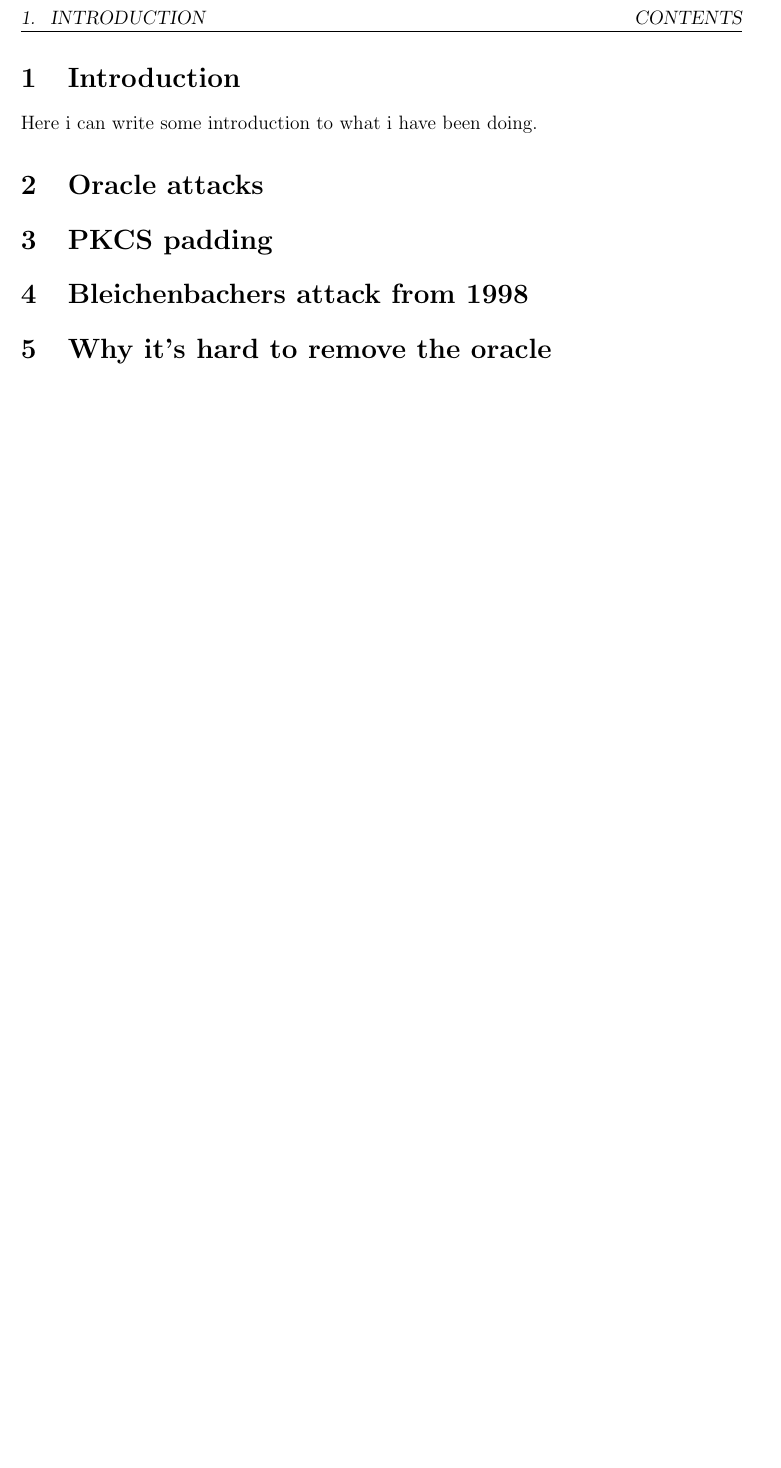
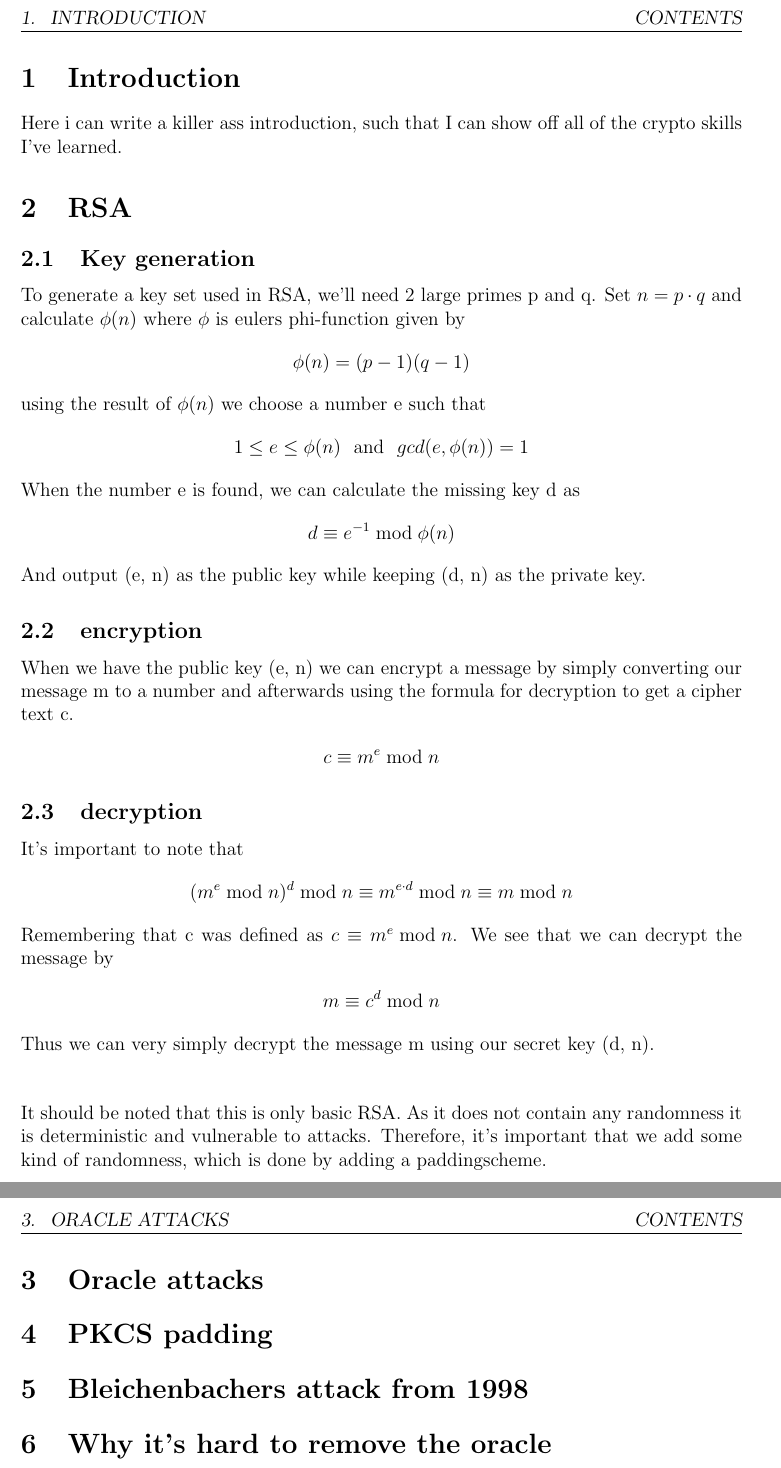
Before and after one commit to Sellebjergen/BleichenbacherAttack, a LaTeX document (report/master.tex, which reads report/chapters/introduction.tex, report/chapters/rsa.tex): part of page 4 of 4 before the commit and two parts of pages 4 and 5 of 6 after it, the two joined at a grey line, cut so that both start at the same text, the shorter picture padded with empty space. Compiled offline with pdfLaTeX.

Commit message:
Updated the experiment and began writing a little. Finding it hard to formulate myself brief but concise.

```diff
--- a/report/chapters/introduction.tex
+++ b/report/chapters/introduction.tex
@@ -1,2 +1,8 @@
-\section{Introduction}
-Here i can write some introduction to what i have been doing.
+\documentclass[../master.tex]{subfiles}
+
+\begin{document}
+
+    \section{Introduction}\label{sec:introduction}
+    Here i can write a killer ass introduction, such that I can show off all of the crypto skills I've learned.
+
+\end{document}
--- /dev/null
+++ b/report/chapters/rsa.tex
@@ -0,0 +1,60 @@
+\documentclass[../master.tex]{subfiles}
+
+\begin{document}
+
+    \section{RSA}\label{sec:rsa}
+    \subsection{Key generation}\label{subsec:key-generation}
+    To generate a key set used in RSA, we'll need 2 large primes p and q.
+    Set $n = p \cdot q$ and calculate
+    $\phi(n)$ where $\phi$ is eulers phi-function given by
+    \begin{align*}
+        \phi(n) = (p-1)(q-1)
+    \end{align*}
+    using the result of $\phi(n)$ we choose a number e such that
+    \begin{align*}
+        1 \leq e \leq \phi(n) \ \ \text{and} \ \ gcd(e, \phi(n)) = 1
+    \end{align*}
+    When the number e is found, we can calculate the missing key d as
+    \begin{align*}
+        d \equiv e^{-1} \bmod \phi(n)
+    \end{align*}
+    And output (e, n) as the public key while keeping (d, n) as the private key.
+
+
+    \subsection{encryption}\label{subsec:encryption}
+    When we have the public key (e, n) we can encrypt a message by simply converting our message m to a number and afterwards
+    using the formula for decryption to get a cipher text c.
+    \begin{align*}
+        c \equiv m^e \bmod n
+    \end{align*}
+
+
+    \subsection{decryption}\label{subsec:decryption}
+    It's important to note that
+    \begin{align*}
+        (m^e \bmod n)^d \bmod n
+        \equiv
+        m^{e \cdot d} \bmod n
+        \equiv
+        m \bmod n
+    \end{align*}
+    Remembering that c was defined as $c \equiv m^e \bmod n$.
+    We see that we can decrypt the message by
+    \begin{align*}
+        m \equiv c^d \bmod n
+    \end{align*}
+    Thus we can very simply decrypt the message m using our secret key (d, n).
+
+    % TODO: Why use 65537 as e? is this just a standard? I know that 3 has been proven to be insecure in some cases (maybe this should be included).
+    % TODO: Should I describe in more detail how we convert a string to a number
+    % TODO: Should I reason more about why the formula works? instead of just refering to the standard formula?
+    % TODO: Should I include an example of rsa used in my report? I have it calculated in onenote.
+    % TODO: What is the similarity between calculating d using modular inverse and using $\phi(n)$ as the private key?
+
+    \vspace{10mm}
+    \noindent
+    It should be noted that this is only basic RSA. As it does not contain any randomness it is deterministic and vulnerable
+    to attacks.
+    Therefore, it's important that we add some kind of randomness, which is done by adding a paddingscheme.
+
+\end{document}
--- a/report/master.tex
+++ b/report/master.tex
@@ -7,16 +7,19 @@
 
 \usepackage[pdftex]{graphicx}
 \usepackage{fancyhdr}
+\usepackage{amsmath}
+\usepackage{apacite}
+\usepackage{subfiles}
 
 
 % settings.
 \pagestyle{fancy}
 \renewcommand{\thesection}{\arabic{section}}
 
-
+% --- Document beginning.
 \begin{document}
 % --- Front page --- %
-\input{chapters/frontpage}
+\include{chapters/frontpage}
 
 
 % --- Abstract and TOC --- %
@@ -33,7 +36,8 @@ Here is place for an abstract
 
 % --- From here the chapters begin --- %
 \pagenumbering{arabic}
-\input{chapters/introduction}                       % this is currently just a test.
+\subfile{chapters/introduction.tex}                       % this is currently just a test.
+\subfile{chapters/rsa.tex}
 \section{Oracle attacks}
 \section{PKCS padding}
 \section{Bleichenbachers attack from 1998}
```
Also changed, not shown: implementation/data/data.csv (added, +27 -0 lines), report/bibliography/references.bib (added), report/master.tex (4 more changed lines), 1 other file.
